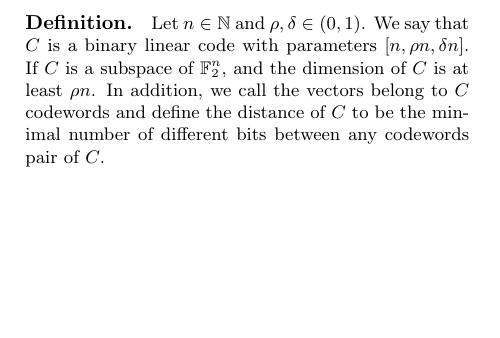
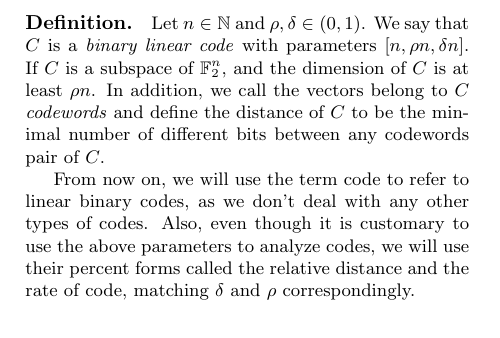
Before and after one commit to dudupo/Academic, a LaTeX document (projects/NLTES_project/rate-distance-bound.tex): part of one column of the page, cut so that both start at the same text, the shorter picture padded with empty space. Compiled offline with pdfLaTeX.

Commit message:
compiling -Wed Oct  5 02:27:42 PM IDT 2022

```diff
--- a/projects/NLTES_project/rate-distance-bound.tex
+++ b/projects/NLTES_project/rate-distance-bound.tex
@@ -53,7 +53,9 @@ In this work, we show a new upper bound $\PonB $ which tighter than the Singelto
 %Linear Error Correction Codes,
 \section{Notations, Definitions, And Our Contribution}
 Here we focus only on linear binary codes, which one could think about as linear subspaces of $\mathbb{F}_{2}^{n}$. A common way to measure resilience is to ask how many bits an evil entity needs to flip such that the corrupted vector will be closer to another vector in that space than the original one. Those ideas were formulated by Hamming \cite{Hamming}, who presented the following definitions.
-\paragraph{Definition.} Let $n \in \mathbb{N}$ and $\rho, \delta\in \left( 0,1 \right)$. We say that $C$ is a binary linear code with parameters $[n, \rho n, \delta n]$. If $C$ is a subspace of $\mathbb{F}_{2}^{n}$, and the dimension of $C$ is at least $\rho n$. In addition, we call the vectors belong to $C$ codewords and define the distance of $C$ to be the minimal number of different bits between any codewords pair of $C$.
+\paragraph{Definition.} Let $n \in \mathbb{N}$ and $\rho, \delta\in \left( 0,1 \right)$. We say that $C$ is a \textit{binary linear code} with parameters $[n, \rho n, \delta n]$. If $C$ is a subspace of $\mathbb{F}_{2}^{n}$, and the dimension of $C$ is at least $\rho n$. In addition, we call the vectors belong to $C$ \textit{codewords} and define the distance of $C$ to be the minimal number of different bits between any codewords pair of $C$.
+
+From now on, we will use the term code to refer to linear binary codes, as we don't deal with any other types of codes. Also, even though it is customary to use the above parameters to analyze codes, we will use their percent forms called the relative distance and the rate of code, matching $\delta$ and $\rho$ correspondingly.
 \section{Singleton Bound}
 \section{Tanner Code}
   \section{Construction}
```
Also changed, not shown: projects/pdfs/rate-distance-bound.pdf.
